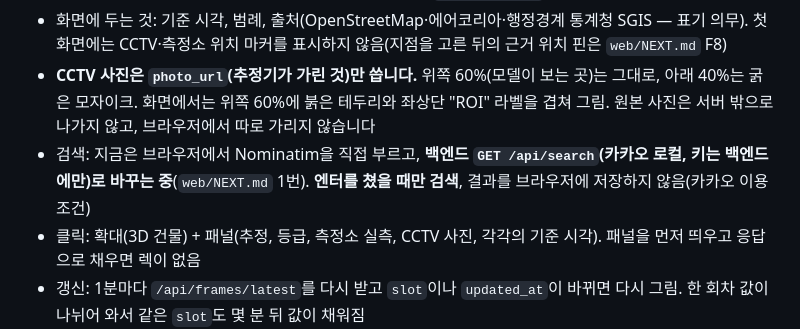
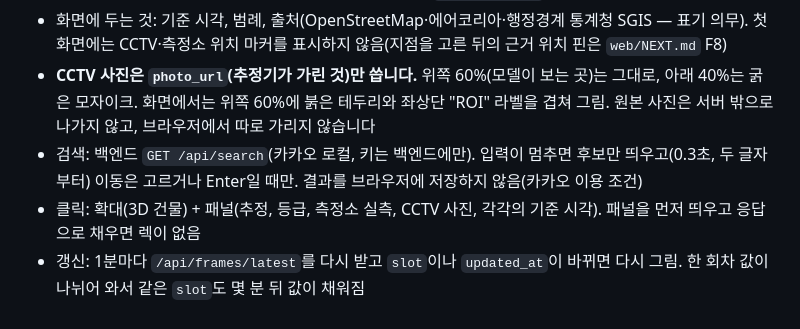
Before and after one commit to lc-moon/26_2_AICapstone_service, a Markdown page: AGENTS.md, the part around the change. Rendered like a GitHub page.

```diff
--- a/AGENTS.md
+++ b/AGENTS.md
@@ -94,7 +94,7 @@ S1~S10(측정소 실측·밤 지도·근거 패널·직접 해보기·원리 페
 - 지도·구름·가림막·범례·밤 표시는 이미 만들어져 있습니다(`web/README.md`). 새 기능은 그 위에 더합니다
 - 화면에 두는 것: 기준 시각, 범례, 출처(OpenStreetMap·에어코리아·행정경계 통계청 SGIS — 표기 의무). 첫 화면에는 CCTV·측정소 위치 마커를 표시하지 않음(지점을 고른 뒤의 근거 위치 핀은 `web/NEXT.md` F8)
 - **CCTV 사진은 `photo_url`(추정기가 가린 것)만 씁니다.** 위쪽 60%(모델이 보는 곳)는 그대로, 아래 40%는 굵은 모자이크. 화면에서는 위쪽 60%에 붉은 테두리와 좌상단 "ROI" 라벨을 겹쳐 그림. 원본 사진은 서버 밖으로 나가지 않고, 브라우저에서 따로 가리지 않습니다
-- 검색: 지금은 브라우저에서 Nominatim을 직접 부르고, **백엔드 `GET /api/search`(카카오 로컬, 키는 백엔드에만)로 바꾸는 중**(`web/NEXT.md` 1번). **엔터를 쳤을 때만 검색**, 결과를 브라우저에 저장하지 않음(카카오 이용 조건)
+- 검색: 백엔드 `GET /api/search`(카카오 로컬, 키는 백엔드에만). 입력이 멈추면 후보만 띄우고(0.3초, 두 글자부터) 이동은 고르거나 Enter일 때만. 결과를 브라우저에 저장하지 않음(카카오 이용 조건)
 - 클릭: 확대(3D 건물) + 패널(추정, 등급, 측정소 실측, CCTV 사진, 각각의 기준 시각). 패널을 먼저 띄우고 응답으로 채우면 렉이 없음
 - 갱신: 1분마다 `/api/frames/latest`를 다시 받고 `slot`이나 `updated_at`이 바뀌면 다시 그림. 한 회차 값이 나뉘어 와서 같은 `slot`도 몇 분 뒤 값이 채워짐
 - 지도 상태: 정상·밤·비·습도·카메라 부족을 제목 아래 한 줄로(`web/NEXT.md` F13). `stale`이면 "40분 전 값" 경고
```
Also changed, not shown: server/README.md (+1 -1 lines), web/README.md (+5 -3 lines).
